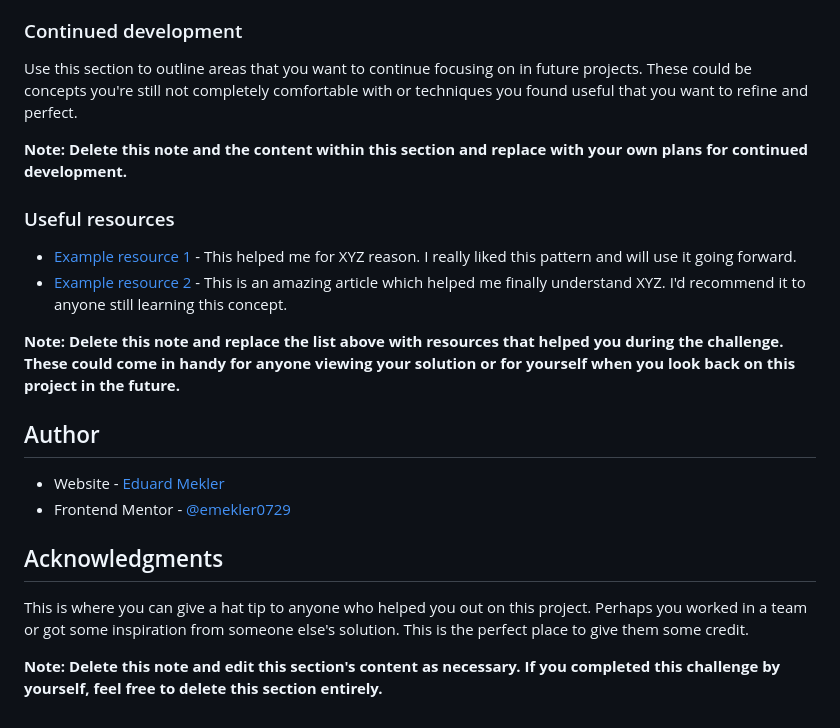
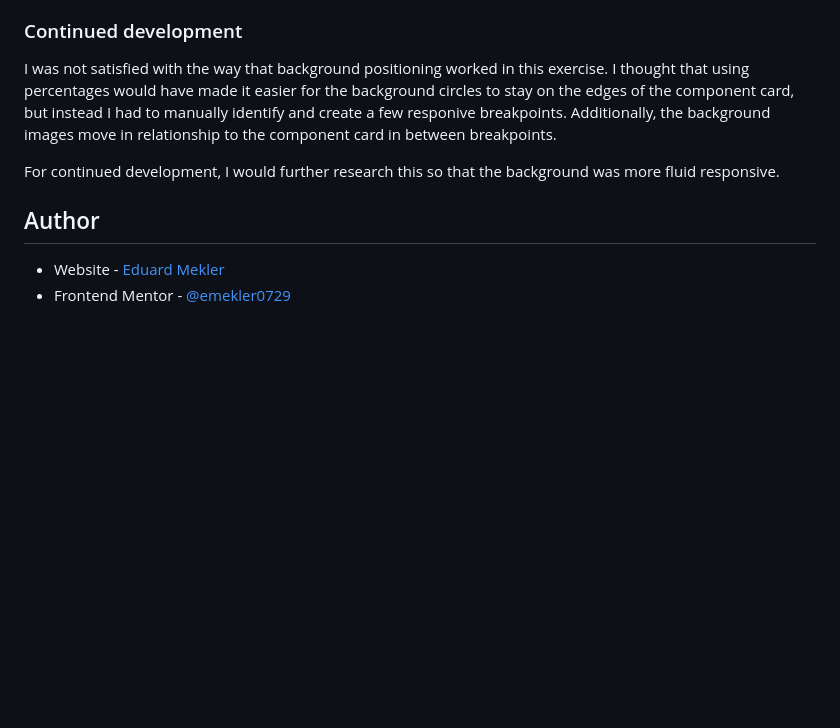
Before and after one commit to emekler0729/fem-profile-card-component, a Markdown page: README.md, the part around the change printed below. Rendered like a GitHub page; blank space fills up the shorter version.

```diff
--- a/README.md
+++ b/README.md
@@ -82,25 +40,11 @@ If you want more help with writing markdown, we'd recommend checking out [The Ma
 
 ### Continued development
 
-Use this section to outline areas that you want to continue focusing on in future projects. These could be concepts you're still not completely comfortable with or techniques you found useful that you want to refine and perfect.
+I was not satisfied with the way that background positioning worked in this exercise. I thought that using percentages would have made it easier for the background circles to stay on the edges of the component card, but instead I had to manually identify and create a few responive breakpoints. Additionally, the background images move in relationship to the component card in between breakpoints.
 
-**Note: Delete this note and the content within this section and replace with your own plans for continued development.**
-
-### Useful resources
-
-- [Example resource 1](https://www.example.com) - This helped me for XYZ reason. I really liked this pattern and will use it going forward.
-- [Example resource 2](https://www.example.com) - This is an amazing article which helped me finally understand XYZ. I'd recommend it to anyone still learning this concept.
-
-**Note: Delete this note and replace the list above with resources that helped you during the challenge. These could come in handy for anyone viewing your solution or for yourself when you look back on this project in the future.**
+For continued development, I would further research this so that the background was more fluid responsive.
 
 ## Author
 
 - Website - [Eduard Mekler](https://www.eduard-mekler.com)
 - Frontend Mentor - [@emekler0729](https://www.frontendmentor.io/profile/emekler0729)
-
-
-## Acknowledgments
-
-This is where you can give a hat tip to anyone who helped you out on this project. Perhaps you worked in a team or got some inspiration from someone else's solution. This is the perfect place to give them some credit.
-
-**Note: Delete this note and edit this section's content as necessary. If you completed this challenge by yourself, feel free to delete this section entirely.**
```
Also changed, not shown: other parts of README.md (+3 -45 lines), screenshots/desktop.png (added), screenshots/mobile.png (added), 3 other files.
